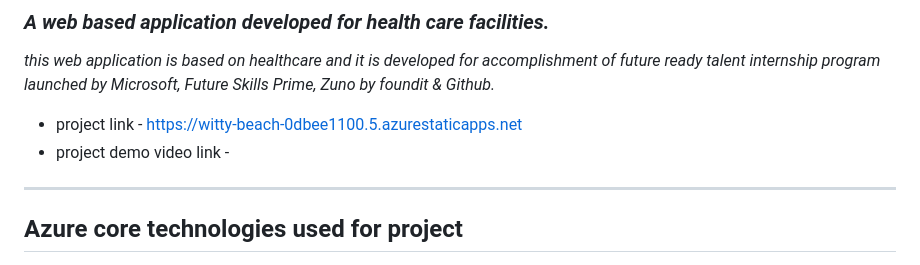
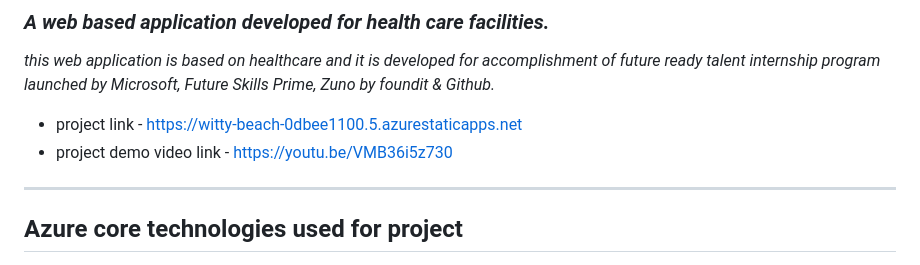
Before and after one commit to Ayush260603/FRT-Project, a Markdown page: README.md, the part around the change. Drawn GitHub-style.

```diff
--- a/README.md
+++ b/README.md
@@ -5,7 +5,7 @@
 
 _this web application is based on healthcare and it is developed for accomplishment of future ready talent internship program launched by Microsoft, Future Skills Prime, Zuno by foundit & Github._
 * project link - https://witty-beach-0dbee1100.5.azurestaticapps.net
-* project demo video link -
+* project demo video link - https://youtu.be/VMB36i5z730
 ___
 ## Azure core technologies used for project
 
```
